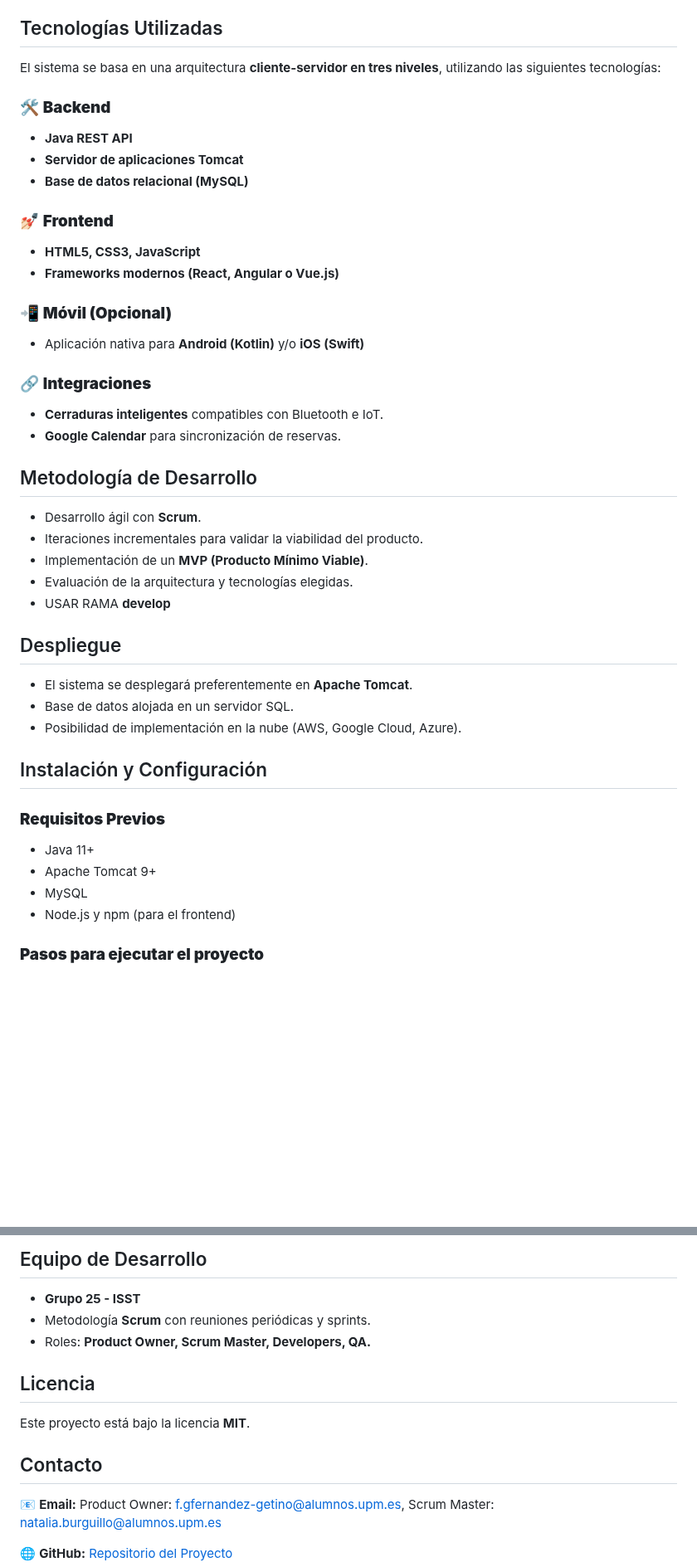
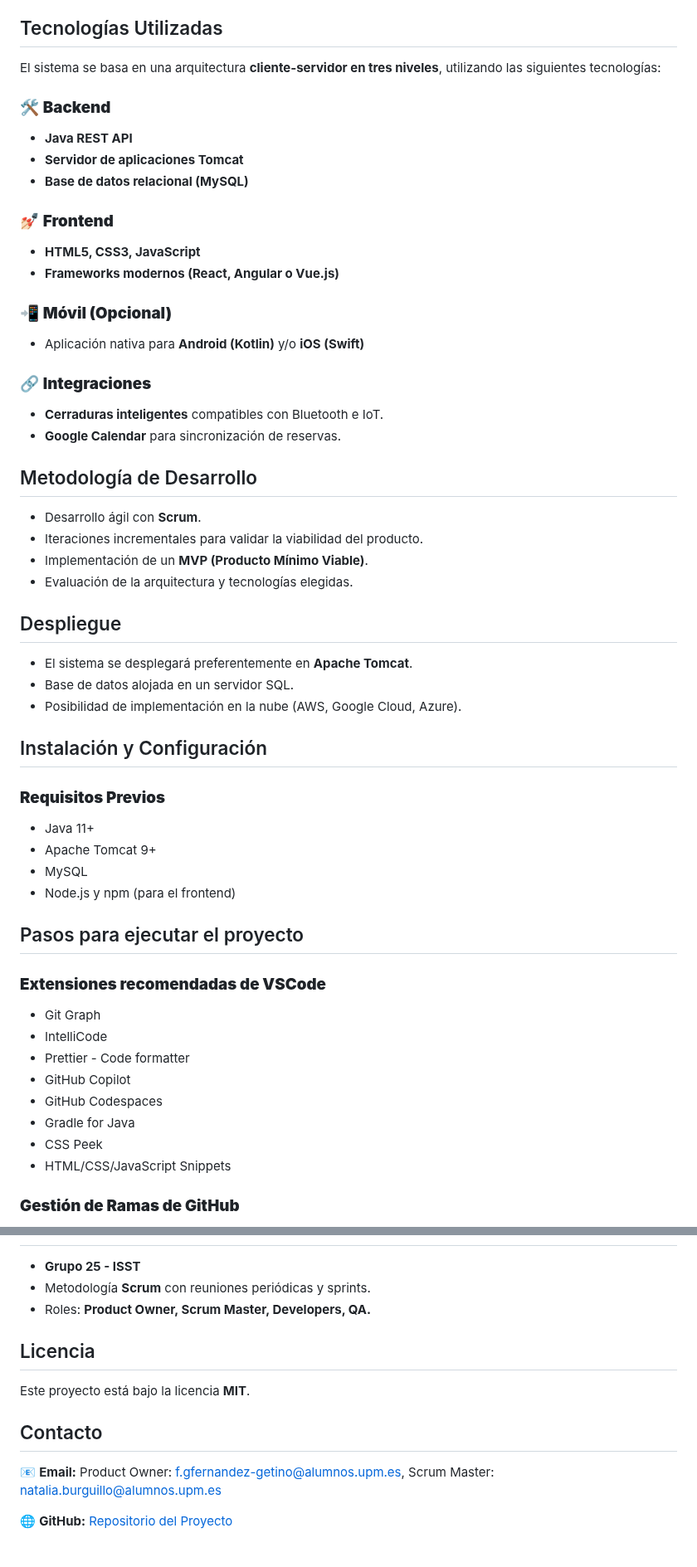
Before and after one commit to ISST-Grupo25/ISST-Grupo25-Casas, a Markdown page: README.md, 2 parts joined by grey strips. Shown at 83% size. Rendered like a GitHub page; blank space fills up the shorter version.

```diff
--- a/README.md
+++ b/README.md
@@ -18,41 +20,63 @@ El alquiler de alojamiento turístico es muy popular en grandes ciudades, pero l
 - **Interfaz gráfica intuitiva** para visualizar y programar accesos.
 
 ## Tecnologías Utilizadas
+
 El sistema se basa en una arquitectura **cliente-servidor en tres niveles**, utilizando las siguientes tecnologías:
 
 ### 🛠️ **Backend**
+
 - **Java REST API**
 - **Servidor de aplicaciones Tomcat**
 - **Base de datos relacional (MySQL)**
 
 ### 💅🏻 **Frontend**
+
 - **HTML5, CSS3, JavaScript**
 - **Frameworks modernos (React, Angular o Vue.js)**
 
 ### 📲 **Móvil (Opcional)**
+
 - Aplicación nativa para **Android (Kotlin)** y/o **iOS (Swift)**
 
 ### 🔗 **Integraciones**
+
 - **Cerraduras inteligentes** compatibles con Bluetooth e IoT.
 - **Google Calendar** para sincronización de reservas.
 
 ## Metodología de Desarrollo
+
 - Desarrollo ágil con **Scrum**.
 - Iteraciones incrementales para validar la viabilidad del producto.
 - Implementación de un **MVP (Producto Mínimo Viable)**.
 - Evaluación de la arquitectura y tecnologías elegidas.
-- USAR RAMA **develop**
 
 ## Despliegue
+
 - El sistema se desplegará preferentemente en **Apache Tomcat**.
 - Base de datos alojada en un servidor SQL.
 - Posibilidad de implementación en la nube (AWS, Google Cloud, Azure).
 
 ## Instalación y Configuración
+
 ### **Requisitos Previos**
+
 - Java 11+
 - Apache Tomcat 9+
 - MySQL
 - Node.js y npm (para el frontend)
 
-### **Pasos para ejecutar el proyecto**
+## Pasos para ejecutar el proyecto
+
+### **Extensiones recomendadas de VSCode**
+
+- Git Graph
+- IntelliCode
+- Prettier - Code formatter
+- GitHub Copilot
+- GitHub Codespaces
+- Gradle for Java
+- CSS Peek
+- HTML/CSS/JavaScript Snippets
+
+### **Gestión de Ramas de GitHub**
+
@@ -76,13 +185,14 @@ El sistema se basa en una arquitectura **cliente-servidor en tres niveles**, uti
 
-## Equipo de Desarrollo
 - **Grupo 25 - ISST**
 - Metodología **Scrum** con reuniones periódicas y sprints.
 - Roles: **Product Owner, Scrum Master, Developers, QA.**
 
 ## Licencia
+
 Este proyecto está bajo la licencia **MIT**.
 
 ## Contacto
+
 📧 **Email:** Product Owner: f.gfernandez-getino@alumnos.upm.es, Scrum Master: natalia.burguillo@alumnos.upm.es
 
 🌐 **GitHub:** [Repositorio del Proyecto](https://github.com/ISST-Grupo25/ISST-Grupo25-Casas)
```
Also changed, not shown: other parts of README.md (+90 -3 lines).
